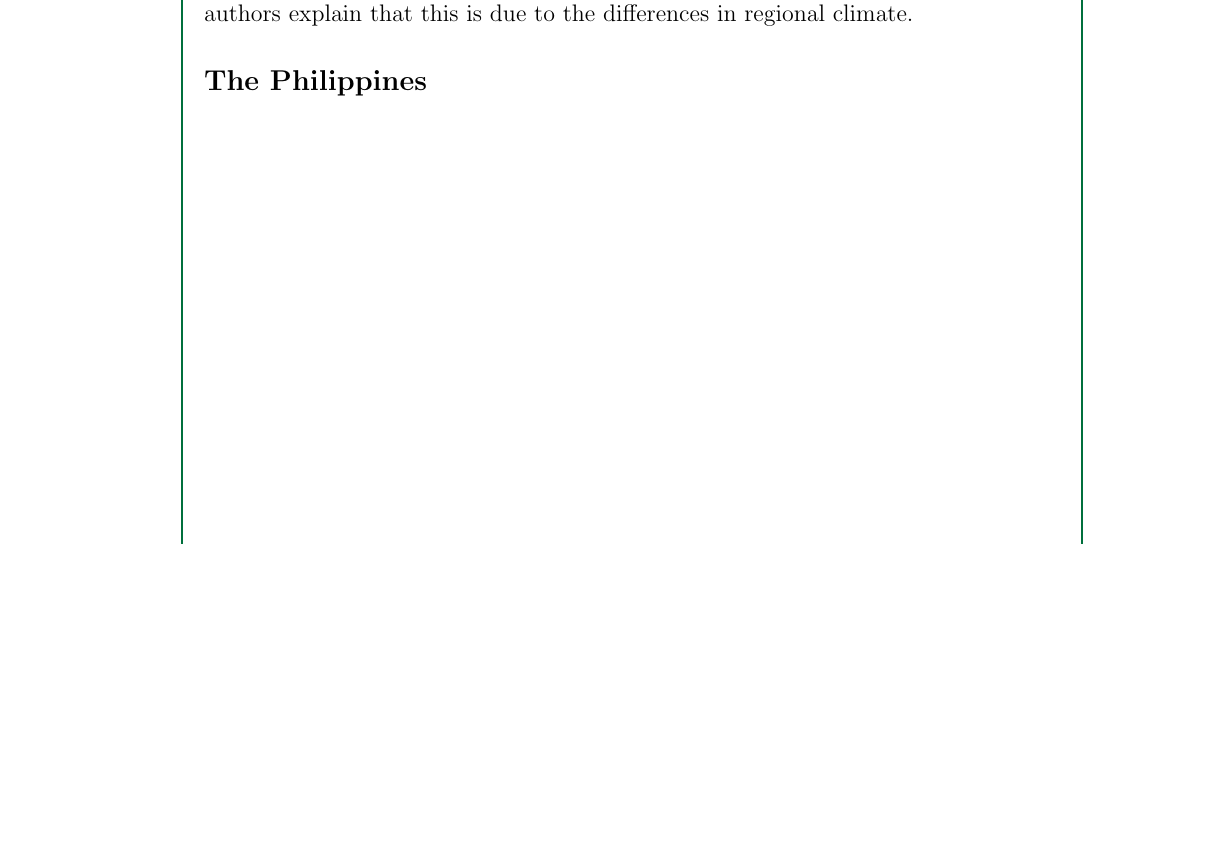
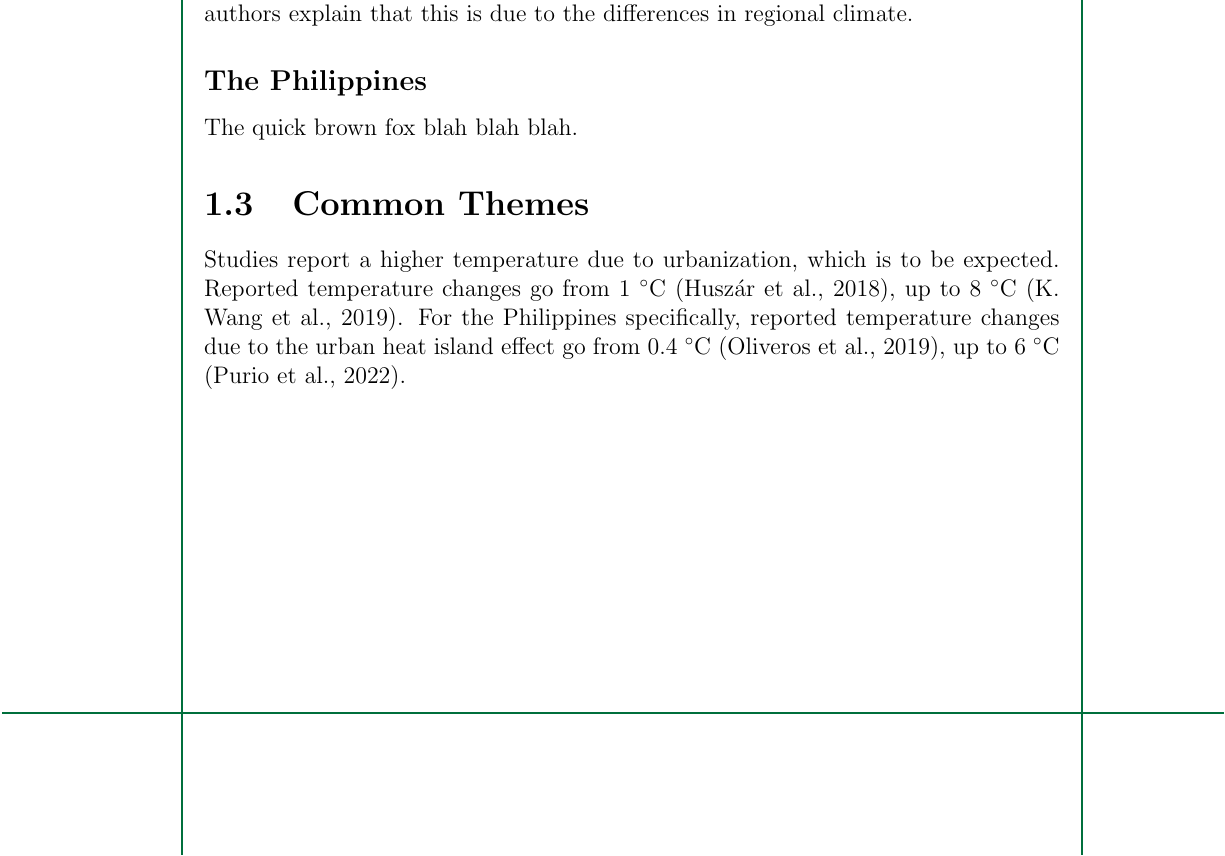
Before and after one commit to ericson-domingo-ug/thesis-latex, a LaTeX thesis (thesis.tex, which reads body/rrl.tex): part of page 3 of 7, cut so that both start at the same text, the shorter picture padded with empty space. Compiled offline with pdfLaTeX.

Commit message:
Add paragraph on temperature change due to UHI

```diff
--- a/body/rrl.tex
+++ b/body/rrl.tex
@@ -19,4 +19,14 @@
 		They found that all the mitigation strategies they considered were more effective for Xi'an than it was for Wuhan.
 		The authors explain that this is due to the differences in regional climate.
 
+
+
 	\subsection{The Philippines}
+		The quick brown fox blah blah blah.
+
+\section{Common Themes}
+	Studies report a higher temperature due to urbanization, which is to be expected.
+	Reported temperature changes go from 1 \degree C (\cite{Huszar2018a}),
+		up to 8 \degree C (\cite{Wang2019}).
+	For the Philippines specifically, reported temperature changes due to the urban heat island effect go from 0.4 \degree C (\cite{Oliveros2019}),
+		up to 6 \degree C (\cite{Purio2022}).
```
